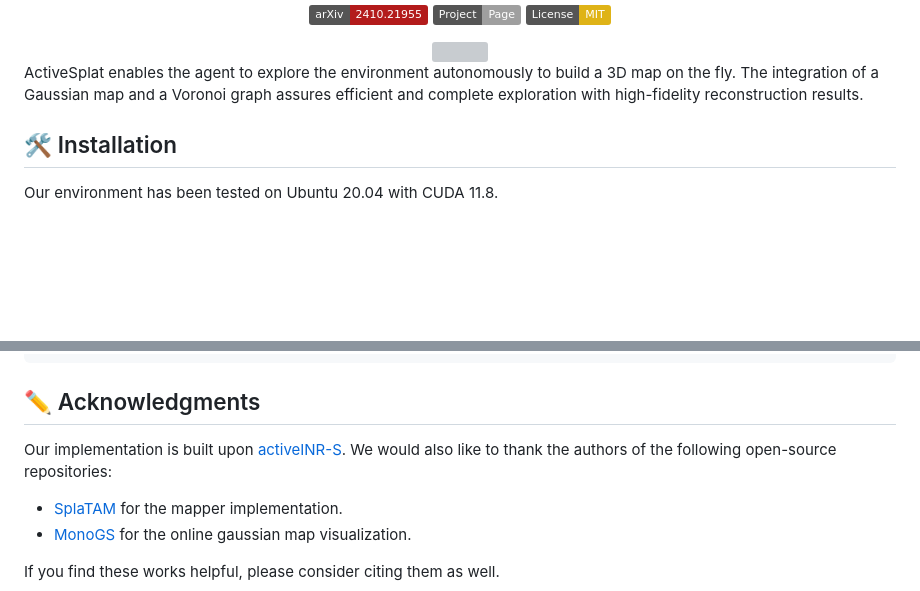
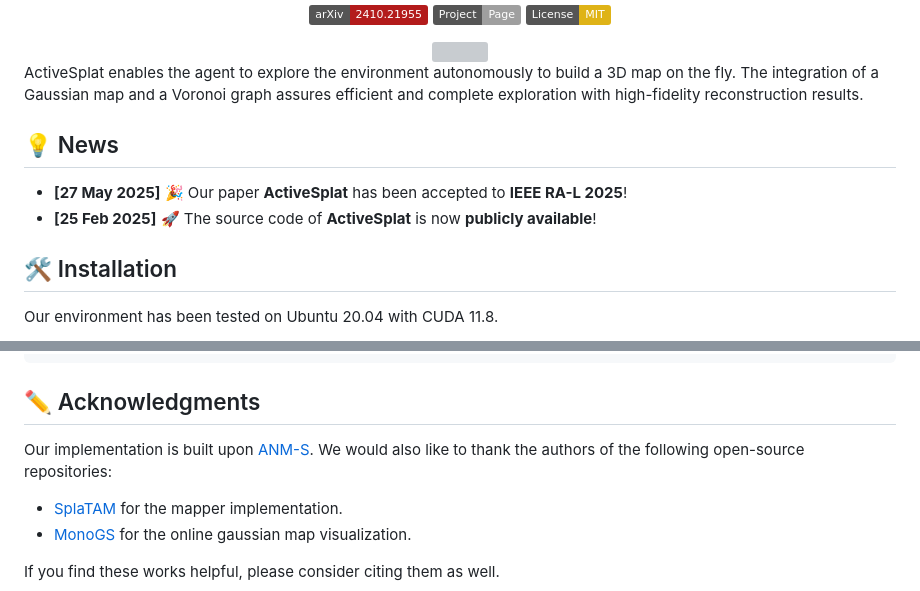
Before and after one commit to Li-Yuetao/ActiveSplat, a Markdown page: README.md, 2 parts joined by grey strips. Drawn GitHub-style; badges without logos; blank space fills up the shorter version; grey boxes are pictures that could not be loaded.

Commit message:
update news

```diff
--- a/README.md
+++ b/README.md
@@ -30,6 +32,10 @@
 <div align=center> <img src="media/ui-x5.gif" width="850"/> </div>
 
 <span class="dperact">ActiveSplat</span> enables the agent to explore the environment autonomously to build a 3D map on the fly. The integration of a Gaussian map and a Voronoi graph assures efficient and complete exploration with high-fidelity reconstruction results.
+
+## 💡 News
+* **[27 May 2025]** 🎉 Our paper **ActiveSplat** has been accepted to **IEEE RA-L 2025**!
+* **[25 Feb 2025]** 🚀 The source code of **ActiveSplat** is now **publicly available**!
 
 ## 🛠️ Installation
 
@@ -172,7 +178,7 @@ python scripts/batch/eval_results_actions.py --results_dir ./results --gpu_id 0
 
 ## ✏️ Acknowledgments
 
-Our implementation is built upon <a href="https://github.com/kzj18/activeINR-S">activeINR-S</a>. We would also like to thank the authors of the following open-source repositories:
+Our implementation is built upon <a href="https://github.com/kzj18/activeINR-S">ANM-S</a>. We would also like to thank the authors of the following open-source repositories:
 
 - <a href="https://github.com/spla-tam/SplaTAM">SplaTAM</a> for the mapper implementation.
 - <a href="https://github.com/muskie82/MonoGS">MonoGS</a> for the online gaussian map visualization.
```
Also changed, not shown: other parts of README.md (+4 -2 lines).
